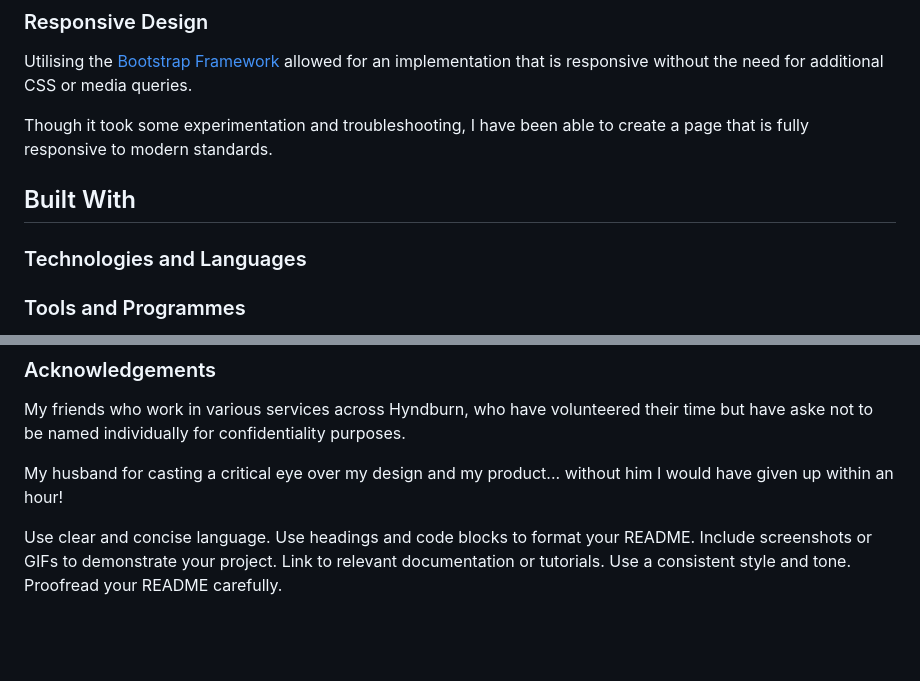
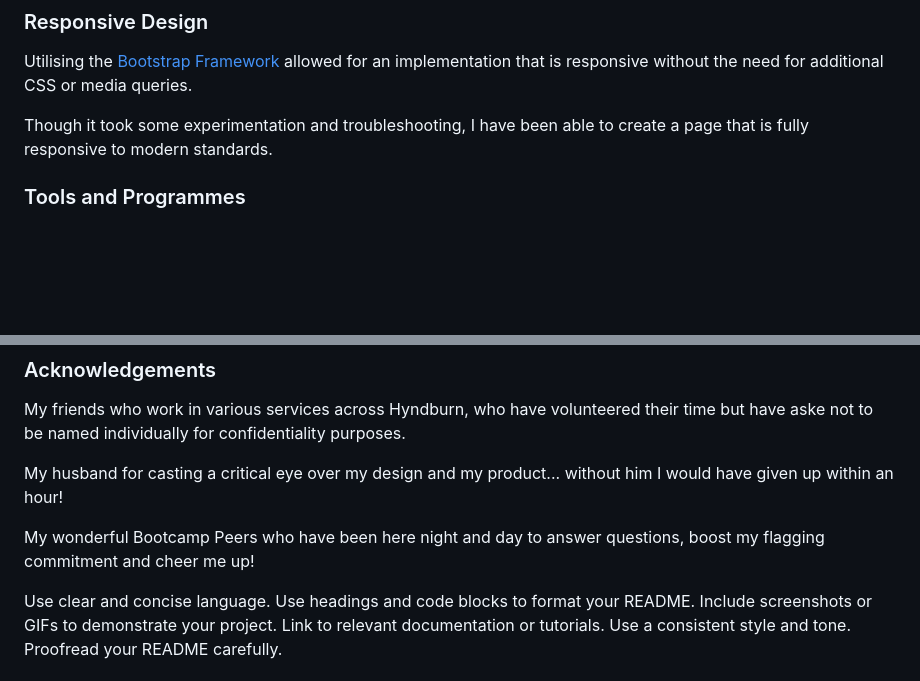
Before and after one commit to Dawnie71/Teen-alcohol, a Markdown page: README.md, 2 parts joined by grey strips. Rendered like a GitHub page; blank space fills up the shorter version.

```diff
--- a/README.md
+++ b/README.md
@@ -107,9 +107,6 @@ Utilising the [Bootstrap Framework](https://getbootstrap.com/docs/5.3/getting-st
 Though it took some experimentation and troubleshooting, I have been able to create a page that is fully responsive to modern standards.
 
 
-## Built With
-
-### Technologies and Languages
 
 ### Tools and Programmes ##
 Git HUb repository - https://fonts.google.com/
@@ -167,6 +164,8 @@ My friends who work in various services across Hyndburn, who have volunteered th
 
 My husband for casting a critical eye over my design and my product... without him I would have given up within an hour!
 
+My wonderful Bootcamp Peers who have been here night and day to answer questions, boost my flagging commitment and cheer me up!
+
 Use clear and concise language.
 Use headings and code blocks to format your README.
 Include screenshots or GIFs to demonstrate your project.
```
Also changed, not shown: other parts of README.md (+3 -3 lines).
